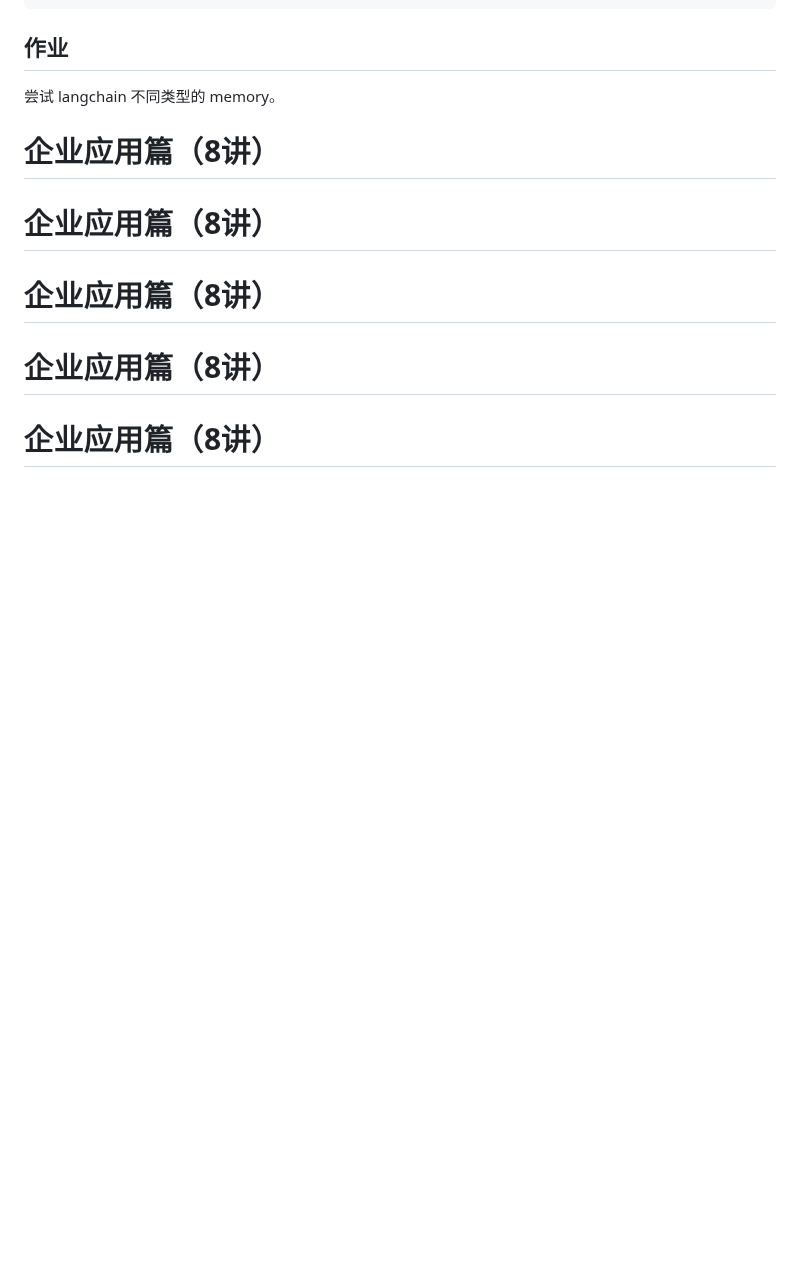
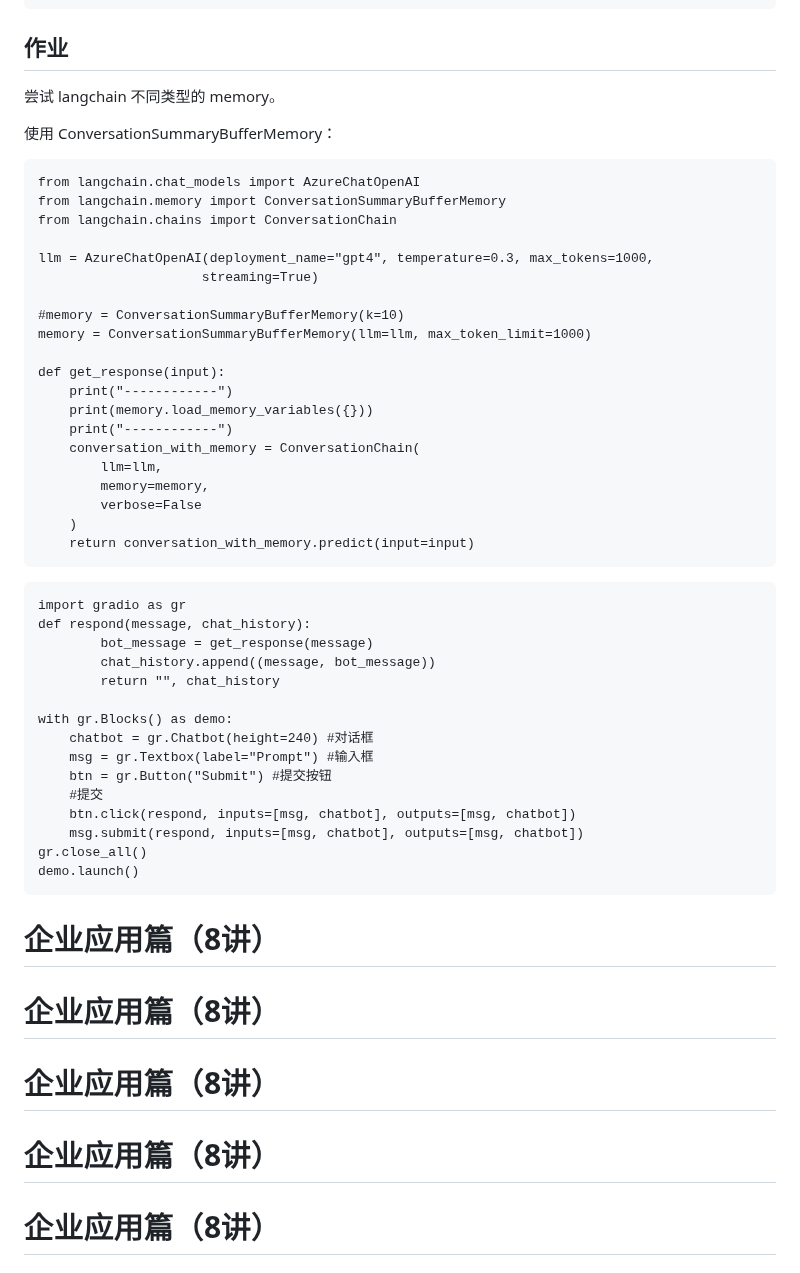
Before and after one commit to guozheng07/AI, a Markdown page: open class/极客时间/《AI大模型企业应用实战》.md, the part around the change. Drawn GitHub-style; blank space fills up the shorter version.

````diff
--- a/open class/极客时间/《AI大模型企业应用实战》.md
+++ b/open class/极客时间/《AI大模型企业应用实战》.md
@@ -476,6 +476,47 @@ demo.launch(share=True) # 设为 true，可以在托管的主机上创建一个
 ## 作业
 尝试 langchain 不同类型的 memory。
 
+使用 ConversationSummaryBufferMemory：
+```
+from langchain.chat_models import AzureChatOpenAI
+from langchain.memory import ConversationSummaryBufferMemory
+from langchain.chains import ConversationChain
+
+llm = AzureChatOpenAI(deployment_name="gpt4", temperature=0.3, max_tokens=1000,
+                     streaming=True)
+
+#memory = ConversationSummaryBufferMemory(k=10)
+memory = ConversationSummaryBufferMemory(llm=llm, max_token_limit=1000)
+
+def get_response(input):
+    print("------------")
+    print(memory.load_memory_variables({}))
+    print("------------")
+    conversation_with_memory = ConversationChain(
+        llm=llm,
+        memory=memory,
+        verbose=False
+    )
+    return conversation_with_memory.predict(input=input)
+```
+```
+import gradio as gr
+def respond(message, chat_history):
+        bot_message = get_response(message)
+        chat_history.append((message, bot_message))
+        return "", chat_history
+
+with gr.Blocks() as demo:
+    chatbot = gr.Chatbot(height=240) #对话框
+    msg = gr.Textbox(label="Prompt") #输入框
+    btn = gr.Button("Submit") #提交按钮
+    #提交
+    btn.click(respond, inputs=[msg, chatbot], outputs=[msg, chatbot])
+    msg.submit(respond, inputs=[msg, chatbot], outputs=[msg, chatbot])
+gr.close_all()
+demo.launch()
+```
+
 # 企业应用篇（8讲）
 # 企业应用篇（8讲）
 # 企业应用篇（8讲）
````
